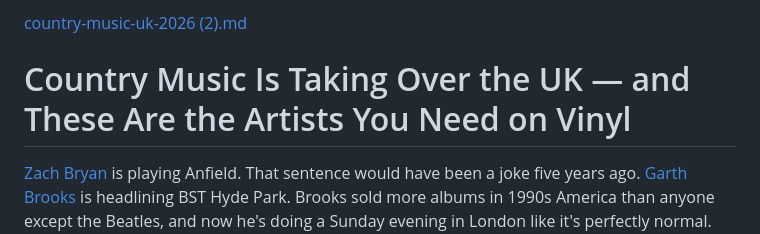
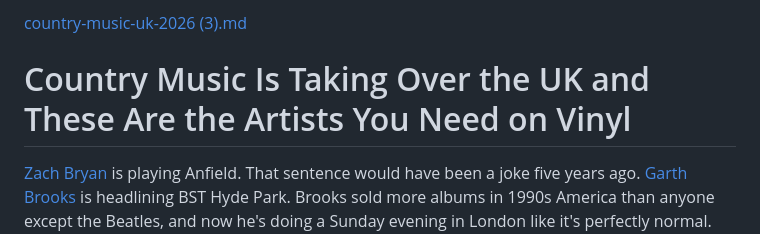
Before and after one commit to Palfray/findyl, a Markdown page: content/country-music-uk-2026.md, the part around the change. Drawn GitHub-style.

```diff
--- a/content/country-music-uk-2026.md
+++ b/content/country-music-uk-2026.md
@@ -1,5 +1,5 @@
-[country-music-uk-2026 (2).md](https://github.com/user-attachments/files/25453308/country-music-uk-2026.2.md)
-# Country Music Is Taking Over the UK — and These Are the Artists You Need on Vinyl
+[country-music-uk-2026 (3).md](https://github.com/user-attachments/files/25453322/country-music-uk-2026.3.md)
+# Country Music Is Taking Over the UK and These Are the Artists You Need on Vinyl
 
 [Zach Bryan](/artist?name=Zach+Bryan&id=51e90731-08c0-4f60-89b6-5b78e5844de8) is playing Anfield. That sentence would have been a joke five years ago. [Garth Brooks](/artist?name=Garth+Brooks&id=b76645c5-78b0-4e4c-8f95-003f40013a45) is headlining BST Hyde Park. Brooks sold more albums in 1990s America than anyone except the Beatles, and now he's doing a Sunday evening in London like it's perfectly normal. And an eighteen-year-old from Arkansas who recorded his debut EP in his parents' rec room is about to play the O2.
 
```
